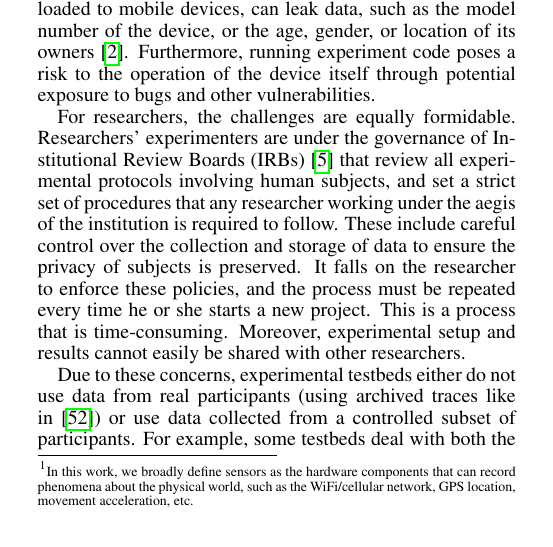
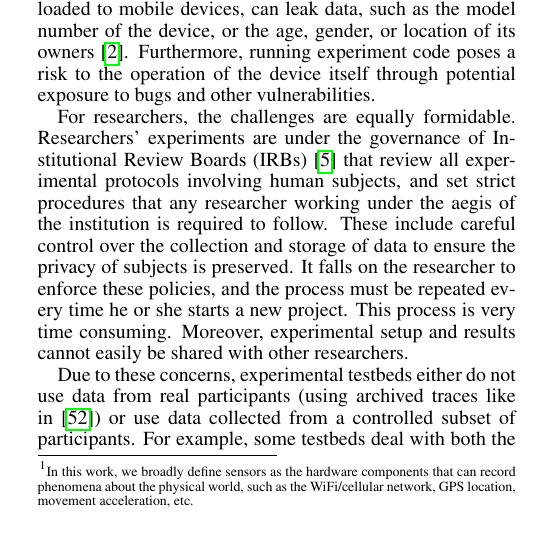
Before and after one commit to yyzhuang/mobisys16-sensibility, a LaTeX paper (mobisys.tex, which reads intro.tex): part of one column of page 1 of 14, cut so that both start at the same text. Compiled offline with pdfLaTeX.

Commit message:
small edits in intro

```diff
--- a/intro.tex
+++ b/intro.tex
@@ -71,10 +71,10 @@ to bugs and other vulnerabilities.
 %is accessed too often.
 
 For researchers, the challenges are equally formidable.
-Researchers' experimenters are under the governance of Institutional
+Researchers' experiments are under the governance of Institutional
 Review Boards (IRBs)~\cite{irb} that
 review all experimental protocols involving human subjects,
-and set a strict set of procedures that any researcher working under
+and set strict procedures that any researcher working under
 the aegis of the institution is required to follow. These include
 careful control over the collection and storage of data to ensure the
 privacy of subjects is preserved. It falls on the researcher to enforce
@@ -82,9 +82,8 @@ these policies, and the process must be repeated every time he or
 she starts a new project.
 %The experimenter must also recruit device
 %owners willing to volunteer their devices for testing,
-This is a process that
-is time-consuming. Moreover, experimental setup and results cannot
-easily be shared with other researchers.
+This process is very time consuming. Moreover, experimental setup
+and results cannot easily be shared with other researchers.
 %As a result, each research group has to repeat the process of
 %infrastructure setup, and policy implementation \cappos{what
 %is this?} for each experimental deployment.
```
